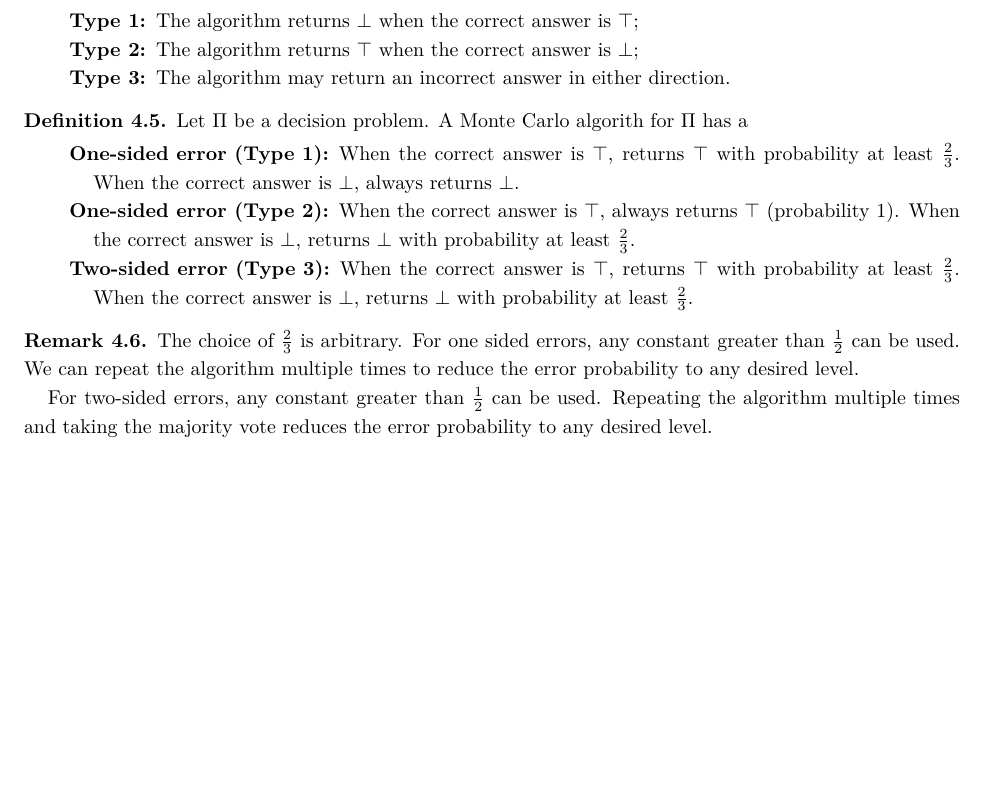
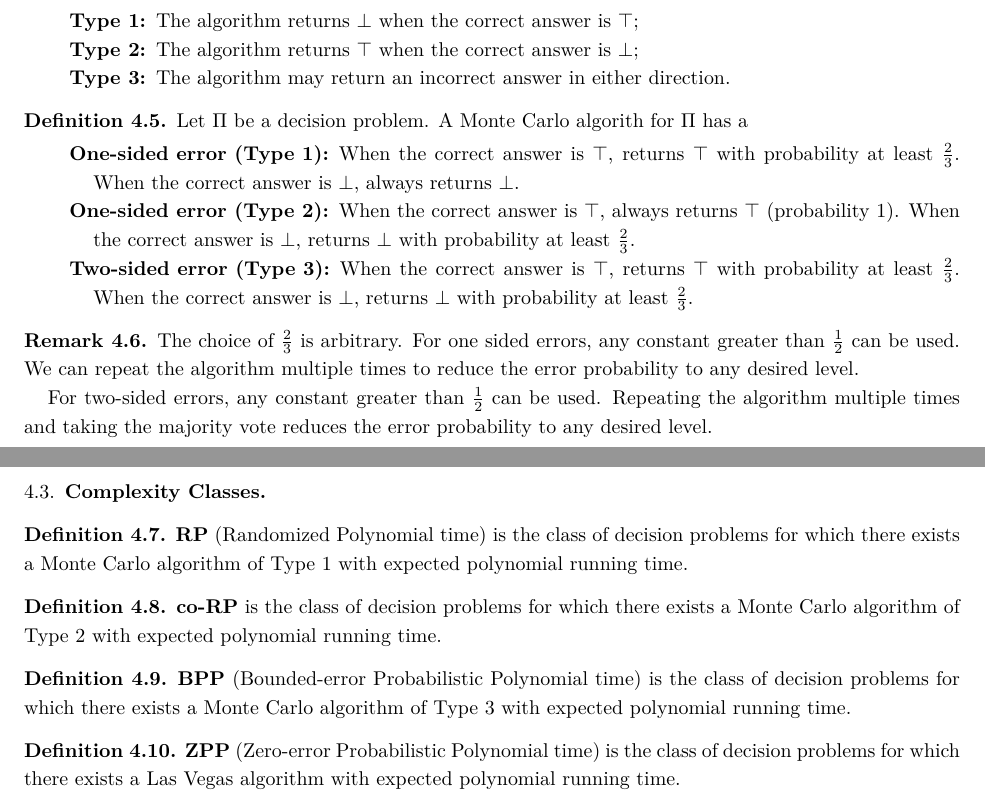
Before and after one commit to janezpod/Notes, a LaTeX paper (pmcs/pmcs.tex): part of page 21 of 21 before the commit and two parts of pages 21 and 23 of 23 after it, the two joined at a grey line, cut so that both start at the same text, the shorter picture padded with empty space. Compiled offline with pdfLaTeX.

Commit message:
pmcs: Complexity classes

```diff
--- a/pmcs/pmcs.tex
+++ b/pmcs/pmcs.tex
@@ -966,4 +966,29 @@ there are several subclasses based on the type of errors that can occur.
     probability to any desired level.
 \end{remark}
 
+\statementpage
+
+
+\subsection{Complexity Classes}
+
+\begin{definition}
+    \textbf{RP} (Randomized Polynomial time) is the class of decision problems for which there exists
+    a Monte Carlo algorithm of Type 1 with expected polynomial running time.
+\end{definition}
+
+\begin{definition}
+    \textbf{co-RP} is the class of decision problems for which there exists a Monte Carlo algorithm
+    of Type 2 with expected polynomial running time.
+\end{definition}
+
+\begin{definition}
+    \textbf{BPP} (Bounded-error Probabilistic Polynomial time) is the class of decision problems
+    for which there exists a Monte Carlo algorithm of Type 3 with expected polynomial running time.
+\end{definition}
+
+\begin{definition}
+    \textbf{ZPP} (Zero-error Probabilistic Polynomial time) is the class of decision problems for
+    which there exists a Las Vegas algorithm with expected polynomial running time.
+\end{definition}
+
 \end{document}
```
